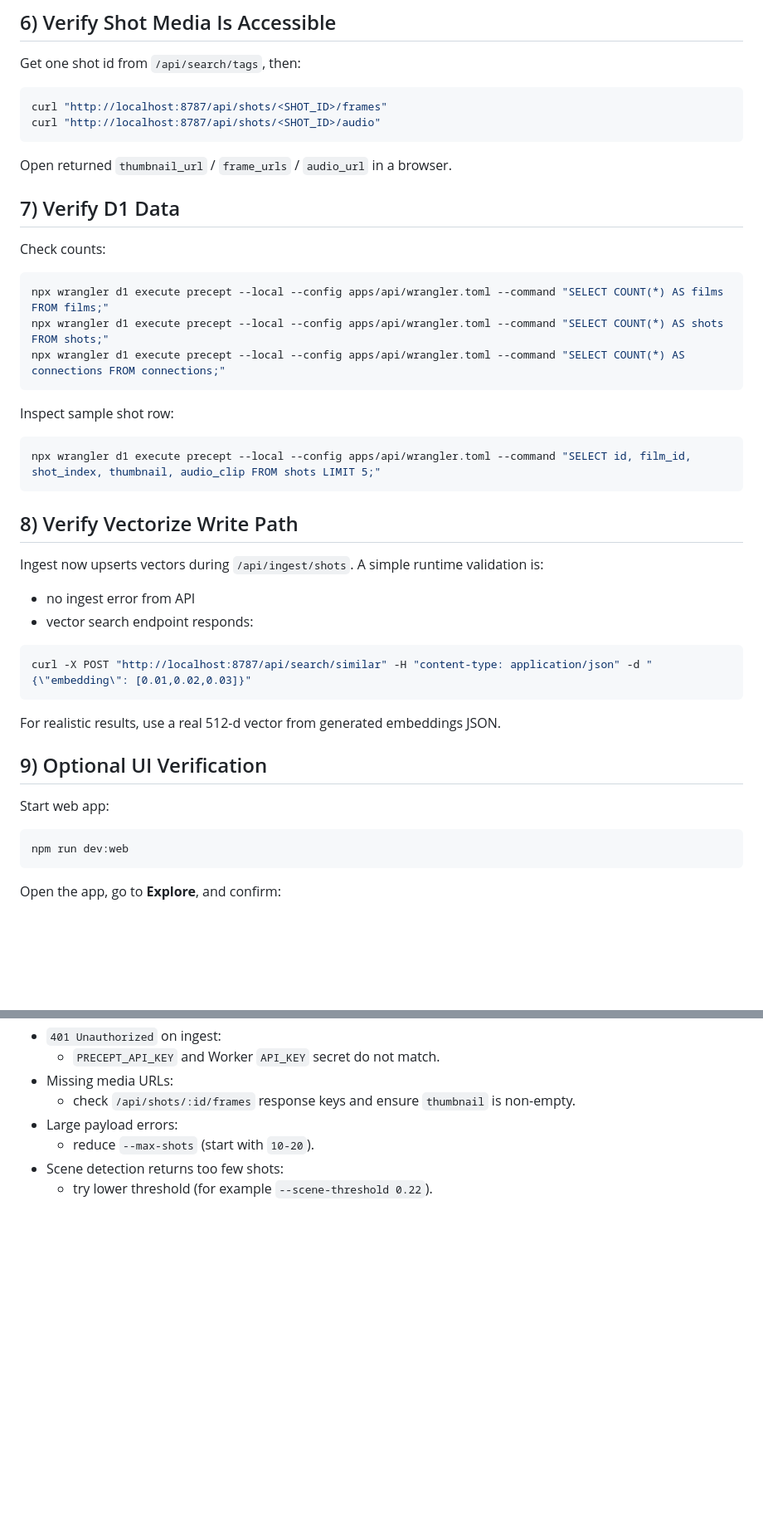
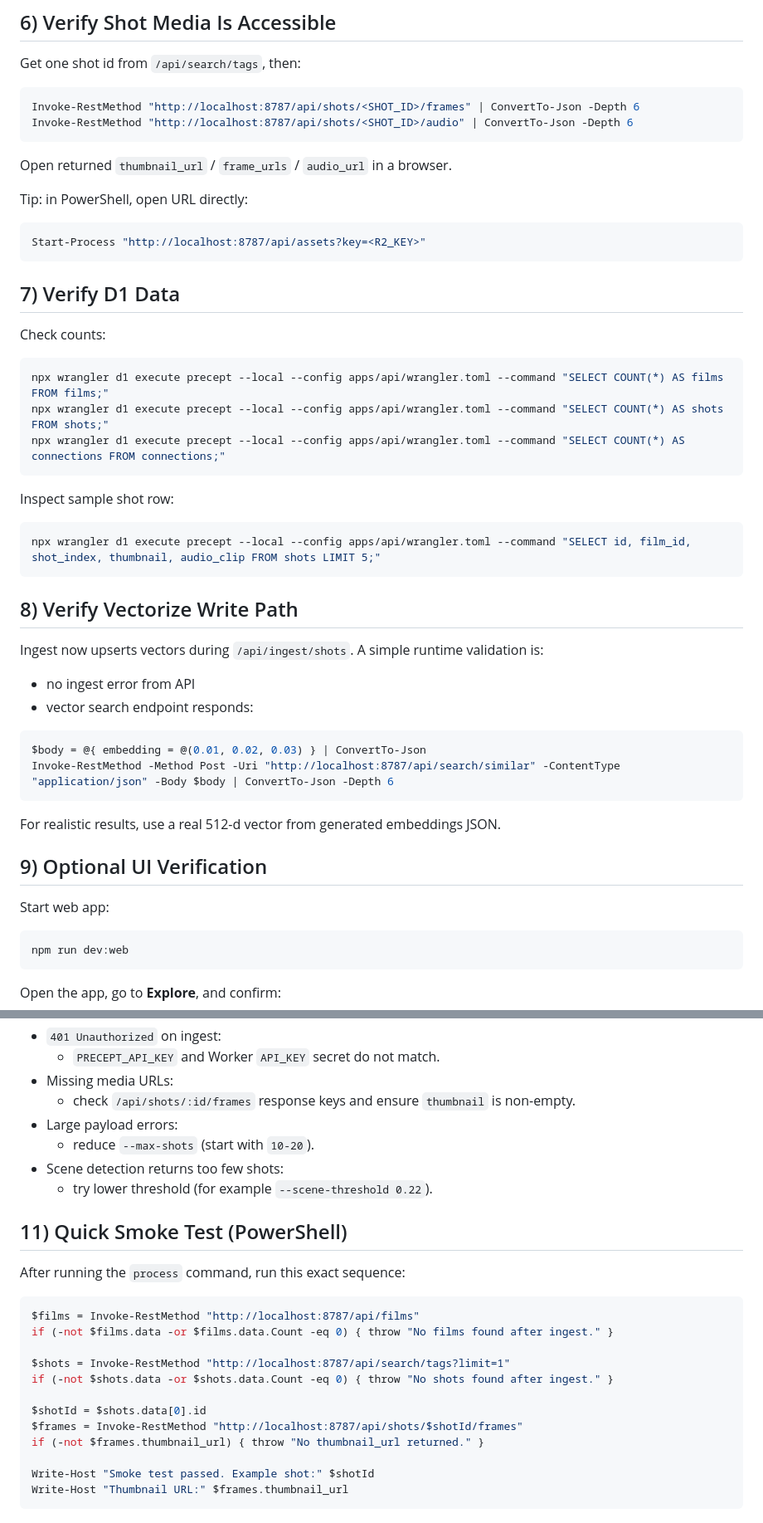
Before and after one commit to parthesian/precept, a Markdown page: docs/01-local-pipeline-testing.md, 2 parts joined by grey strips. Shown at 83% size. Rendered like a GitHub page; blank space fills up the shorter version.

````diff
--- a/docs/01-local-pipeline-testing.md
+++ b/docs/01-local-pipeline-testing.md
@@ -92,18 +92,24 @@ You should see rows containing:
 
 Get one shot id from `/api/search/tags`, then:
 
-```bash
-curl "http://localhost:8787/api/shots/<SHOT_ID>/frames"
-curl "http://localhost:8787/api/shots/<SHOT_ID>/audio"
+```powershell
+Invoke-RestMethod "http://localhost:8787/api/shots/<SHOT_ID>/frames" | ConvertTo-Json -Depth 6
+Invoke-RestMethod "http://localhost:8787/api/shots/<SHOT_ID>/audio" | ConvertTo-Json -Depth 6
 ```
 
 Open returned `thumbnail_url` / `frame_urls` / `audio_url` in a browser.
+
+Tip: in PowerShell, open URL directly:
+
+```powershell
+Start-Process "http://localhost:8787/api/assets?key=<R2_KEY>"
+```
 
 ## 7) Verify D1 Data
 
 Check counts:
 
-```bash
+```powershell
 npx wrangler d1 execute precept --local --config apps/api/wrangler.toml --command "SELECT COUNT(*) AS films FROM films;"
 npx wrangler d1 execute precept --local --config apps/api/wrangler.toml --command "SELECT COUNT(*) AS shots FROM shots;"
 npx wrangler d1 execute precept --local --config apps/api/wrangler.toml --command "SELECT COUNT(*) AS connections FROM connections;"
@@ -111,7 +117,7 @@ npx wrangler d1 execute precept --local --config apps/api/wrangler.toml --comman
 
 Inspect sample shot row:
 
-```bash
+```powershell
 npx wrangler d1 execute precept --local --config apps/api/wrangler.toml --command "SELECT id, film_id, shot_index, thumbnail, audio_clip FROM shots LIMIT 5;"
 ```
 
@@ -121,8 +127,9 @@ Ingest now upserts vectors during `/api/ingest/shots`. A simple runtime validati
 - no ingest error from API
 - vector search endpoint responds:
 
-```bash
-curl -X POST "http://localhost:8787/api/search/similar" -H "content-type: application/json" -d "{\"embedding\": [0.01,0.02,0.03]}"
+```powershell
+$body = @{ embedding = @(0.01, 0.02, 0.03) } | ConvertTo-Json
+Invoke-RestMethod -Method Post -Uri "http://localhost:8787/api/search/similar" -ContentType "application/json" -Body $body | ConvertTo-Json -Depth 6
 ```
 
 For realistic results, use a real 512-d vector from generated embeddings JSON.
@@ -131,7 +138,7 @@ For realistic results, use a real 512-d vector from generated embeddings JSON.
 
 Start web app:
 
-```bash
+```powershell
 npm run dev:web
 ```
 
@@ -150,3 +157,22 @@ Open the app, go to **Explore**, and confirm:
   - reduce `--max-shots` (start with `10-20`).
 - Scene detection returns too few shots:
   - try lower threshold (for example `--scene-threshold 0.22`).
+
+## 11) Quick Smoke Test (PowerShell)
+
+After running the `process` command, run this exact sequence:
+
+```powershell
+$films = Invoke-RestMethod "http://localhost:8787/api/films"
+if (-not $films.data -or $films.data.Count -eq 0) { throw "No films found after ingest." }
+
+$shots = Invoke-RestMethod "http://localhost:8787/api/search/tags?limit=1"
+if (-not $shots.data -or $shots.data.Count -eq 0) { throw "No shots found after ingest." }
+
+$shotId = $shots.data[0].id
+$frames = Invoke-RestMethod "http://localhost:8787/api/shots/$shotId/frames"
+if (-not $frames.thumbnail_url) { throw "No thumbnail_url returned." }
+
+Write-Host "Smoke test passed. Example shot:" $shotId
+Write-Host "Thumbnail URL:" $frames.thumbnail_url
+```
````
Also changed, not shown: other parts of docs/01-local-pipeline-testing.md (+19 -19 lines), docs/02-cloudflare-and-repo-setup.md (+41 -29 lines).
